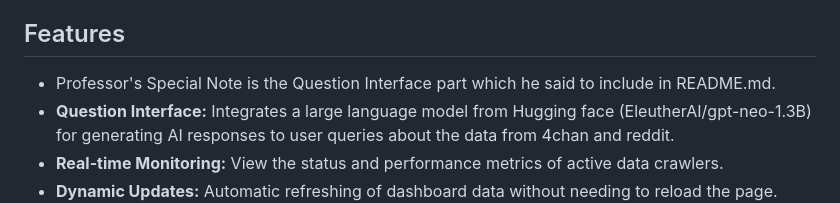
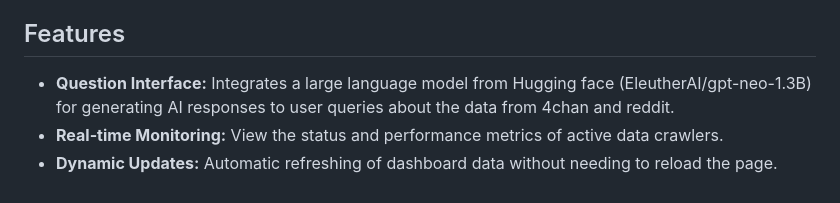
Before and after one commit to yashzord/Social-Media-Data-Web-Dashboard, a Markdown page: README.md, the part around the change. Drawn GitHub-style.

```diff
--- a/README.md
+++ b/README.md
@@ -19,7 +19,6 @@
 The **Data Crawlers Dashboard** is a comprehensive web-based application designed to monitor, manage, and visualize data crawling activities from platforms like Reddit and 4chan. It provides users with an intuitive interface to oversee multiple data crawlers, track their performance, analyze collected data, and gain insights through various interactive charts and metrics.
 
 ## Features
-- Professor's Special Note is the Question Interface part which he said to include in README.md.
 - **Question Interface:** Integrates a large language model from Hugging face (EleutherAI/gpt-neo-1.3B) for generating AI responses to user queries about the data from 4chan and reddit.
 - **Real-time Monitoring:** View the status and performance metrics of active data crawlers.
 - **Dynamic Updates:** Automatic refreshing of dashboard data without needing to reload the page.
```
